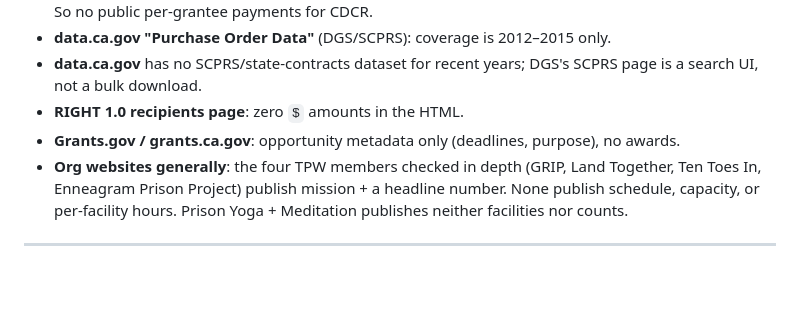
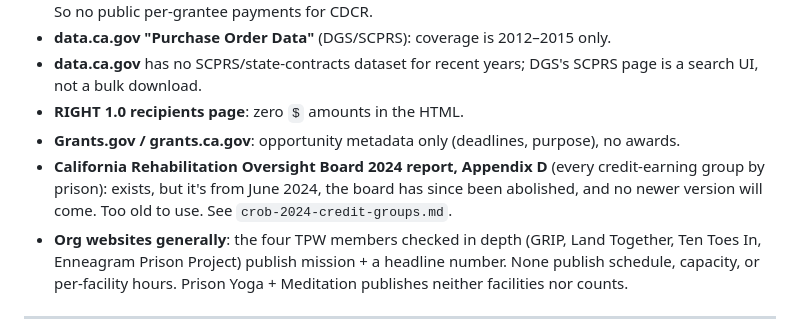
Before and after one commit to Avery2/tpw-hackathon, a Markdown page: docs/public-data-sources.md, the part around the change. Drawn GitHub-style; blank space fills up the shorter version.

```diff
--- a/docs/public-data-sources.md
+++ b/docs/public-data-sources.md
@@ -151,6 +151,9 @@ the form wants per-cycle `Number of Participants` and `Participants Completed`
   is a search UI, not a bulk download.
 - **RIGHT 1.0 recipients page**: zero `$` amounts in the HTML.
 - **Grants.gov / grants.ca.gov**: opportunity metadata only (deadlines, purpose), no awards.
+- **California Rehabilitation Oversight Board 2024 report, Appendix D** (every credit-earning
+  group by prison): exists, but it's from June 2024, the board has since been abolished, and
+  no newer version will come. Too old to use. See `crob-2024-credit-groups.md`.
 - **Org websites generally**: the four TPW members checked in depth (GRIP, Land Together,
   Ten Toes In, Enneagram Prison Project) publish mission + a headline number. None publish
   schedule, capacity, or per-facility hours. Prison Yoga + Meditation publishes neither
```
Also changed, not shown: docs/AGENTS.md (+1 -0 lines), docs/crob-2024-credit-groups.md (added, +26 -0 lines).
